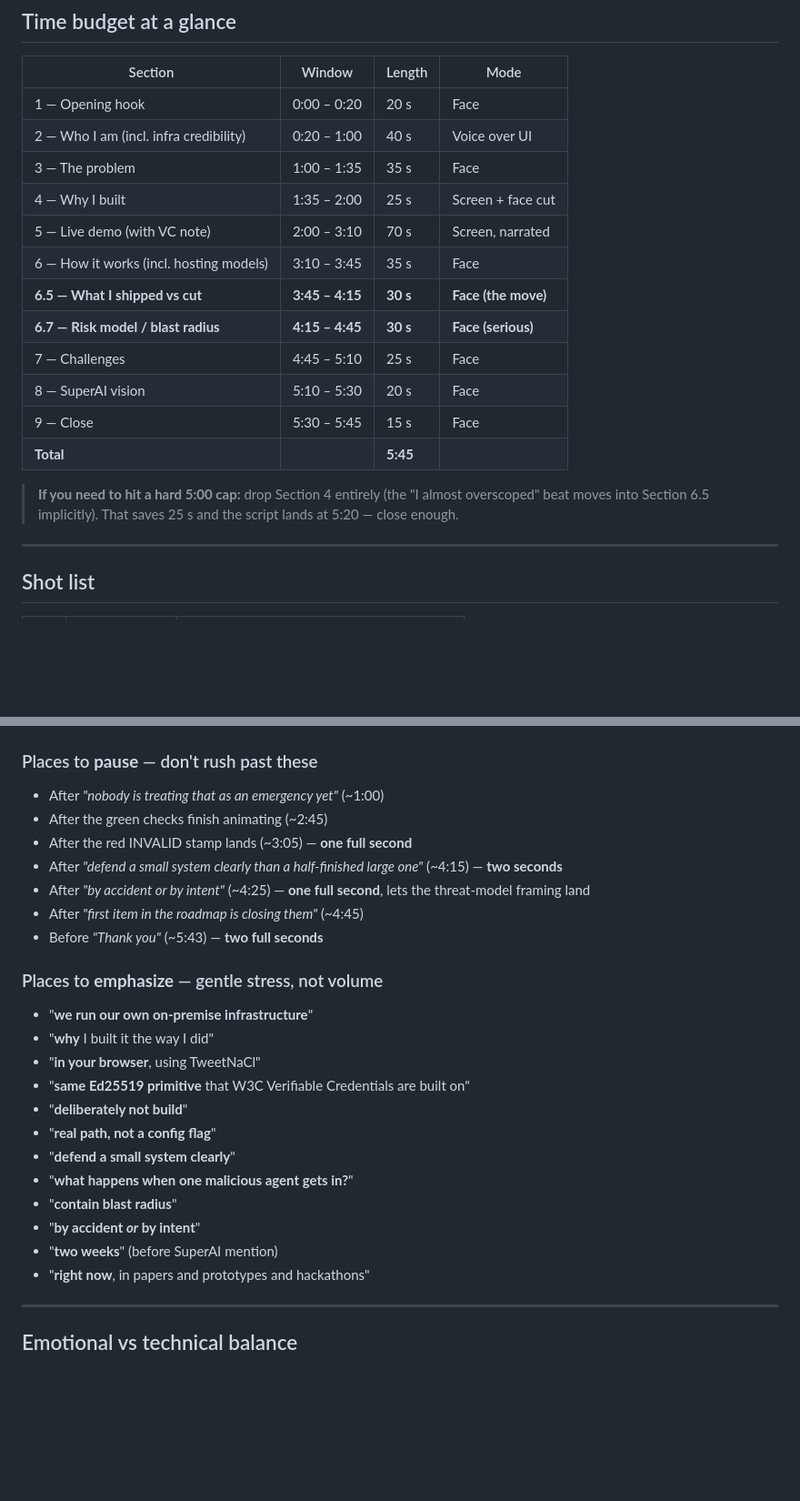
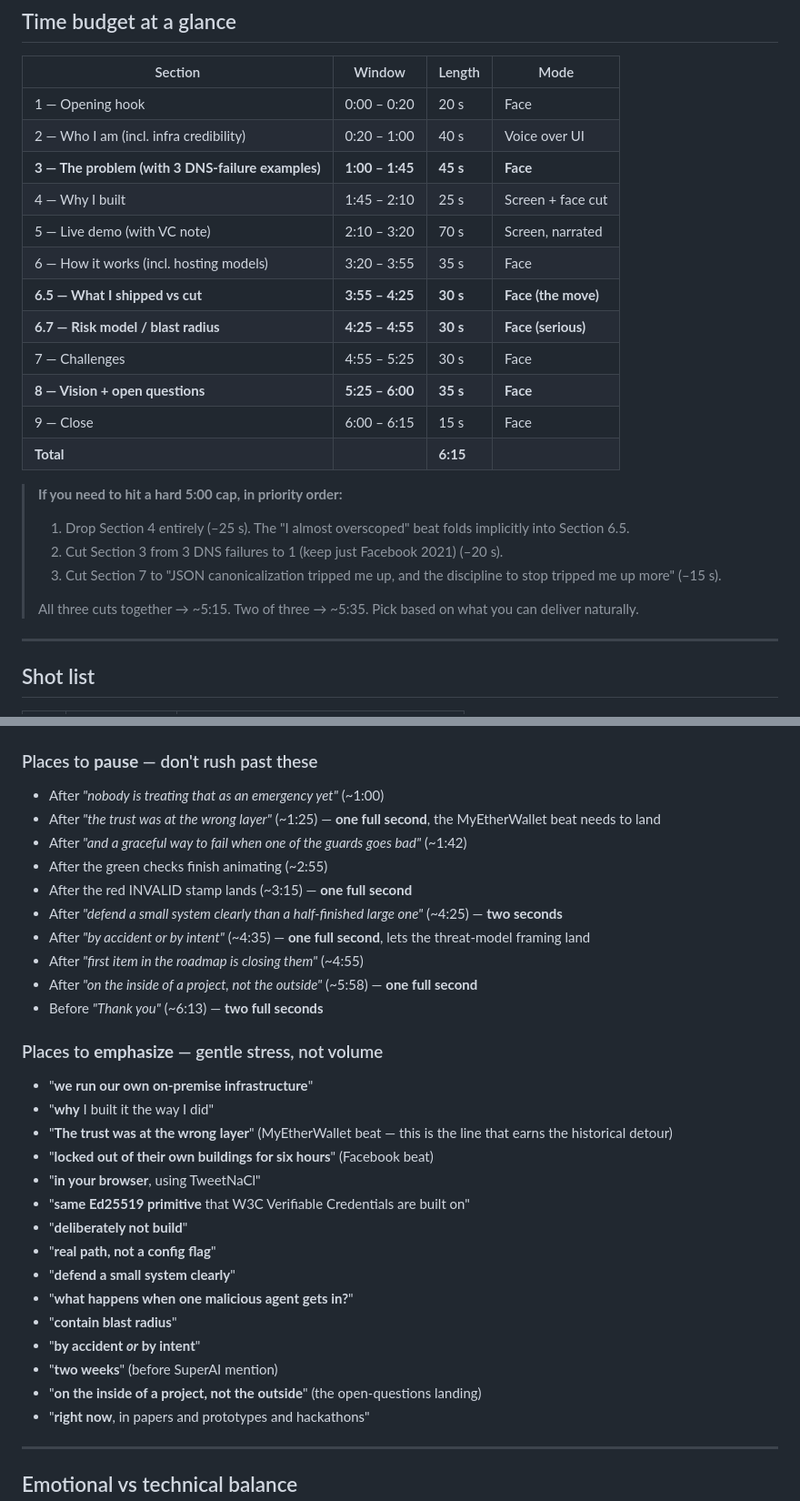
Before and after one commit to SwasthikaDev/AiAgent-DNS, a Markdown page: VIDEO_SCRIPT.md, 2 parts joined by grey strips. Shown at 91% size. Rendered like a GitHub page; blank space fills up the shorter version.

```diff
--- a/VIDEO_SCRIPT.md
+++ b/VIDEO_SCRIPT.md
@@ -261,18 +281,23 @@ If that's the kind of person you're looking for, my code is in the repo, my plan
 |---|---|---|---|
 | 1 — Opening hook | 0:00 – 0:20 | 20 s | Face |
 | 2 — Who I am (incl. infra credibility) | 0:20 – 1:00 | 40 s | Voice over UI |
-| 3 — The problem | 1:00 – 1:35 | 35 s | Face |
-| 4 — Why I built | 1:35 – 2:00 | 25 s | Screen + face cut |
-| 5 — Live demo (with VC note) | 2:00 – 3:10 | 70 s | Screen, narrated |
-| 6 — How it works (incl. hosting models) | 3:10 – 3:45 | 35 s | Face |
-| **6.5 — What I shipped vs cut** | **3:45 – 4:15** | **30 s** | **Face (the move)** |
-| **6.7 — Risk model / blast radius** | **4:15 – 4:45** | **30 s** | **Face (serious)** |
-| 7 — Challenges | 4:45 – 5:10 | 25 s | Face |
-| 8 — SuperAI vision | 5:10 – 5:30 | 20 s | Face |
-| 9 — Close | 5:30 – 5:45 | 15 s | Face |
-| **Total** | | **5:45** | |
+| **3 — The problem (with 3 DNS-failure examples)** | **1:00 – 1:45** | **45 s** | **Face** |
+| 4 — Why I built | 1:45 – 2:10 | 25 s | Screen + face cut |
+| 5 — Live demo (with VC note) | 2:10 – 3:20 | 70 s | Screen, narrated |
+| 6 — How it works (incl. hosting models) | 3:20 – 3:55 | 35 s | Face |
+| **6.5 — What I shipped vs cut** | **3:55 – 4:25** | **30 s** | **Face (the move)** |
+| **6.7 — Risk model / blast radius** | **4:25 – 4:55** | **30 s** | **Face (serious)** |
+| 7 — Challenges | 4:55 – 5:25 | 30 s | Face |
+| **8 — Vision + open questions** | **5:25 – 6:00** | **35 s** | **Face** |
+| 9 — Close | 6:00 – 6:15 | 15 s | Face |
+| **Total** | | **6:15** | |
 
-> **If you need to hit a hard 5:00 cap:** drop Section 4 entirely (the "I almost overscoped" beat moves into Section 6.5 implicitly). That saves 25 s and the script lands at 5:20 — close enough.
+> **If you need to hit a hard 5:00 cap, in priority order:**
+> 1. Drop Section 4 entirely (–25 s). The "I almost overscoped" beat folds implicitly into Section 6.5.
+> 2. Cut Section 3 from 3 DNS failures to 1 (keep just Facebook 2021) (–20 s).
+> 3. Cut Section 7 to "JSON canonicalization tripped me up, and the discipline to stop tripped me up more" (–15 s).
+>
+> All three cuts together → ~5:15. Two of three → ~5:35. Pick based on what you can deliver naturally.
 
 ---
 
@@ -299,17 +324,22 @@ If that's the kind of person you're looking for, my code is in the repo, my plan
 ### Places to **pause** — don't rush past these
 
 - After *"nobody is treating that as an emergency yet"* (~1:00)
-- After the green checks finish animating (~2:45)
-- After the red INVALID stamp lands (~3:05) — **one full second**
-- After *"defend a small system clearly than a half-finished large one"* (~4:15) — **two seconds**
-- After *"by accident or by intent"* (~4:25) — **one full second**, lets the threat-model framing land
-- After *"first item in the roadmap is closing them"* (~4:45)
-- Before *"Thank you"* (~5:43) — **two full seconds**
+- After *"the trust was at the wrong layer"* (~1:25) — **one full second**, the MyEtherWallet beat needs to land
+- After *"and a graceful way to fail when one of the guards goes bad"* (~1:42)
+- After the green checks finish animating (~2:55)
+- After the red INVALID stamp lands (~3:15) — **one full second**
+- After *"defend a small system clearly than a half-finished large one"* (~4:25) — **two seconds**
+- After *"by accident or by intent"* (~4:35) — **one full second**, lets the threat-model framing land
+- After *"first item in the roadmap is closing them"* (~4:55)
+- After *"on the inside of a project, not the outside"* (~5:58) — **one full second**
+- Before *"Thank you"* (~6:13) — **two full seconds**
 
 ### Places to **emphasize** — gentle stress, not volume
 
 - "**we run our own on-premise infrastructure**"
 - "**why** I built it the way I did"
+- "**The trust was at the wrong layer**" (MyEtherWallet beat — this is the line that earns the historical detour)
+- "**locked out of their own buildings for six hours**" (Facebook beat)
 - "**in your browser**, using TweetNaCl"
 - "**same Ed25519 primitive** that W3C Verifiable Credentials are built on"
 - "**deliberately not build**"
@@ -319,6 +349,7 @@ If that's the kind of person you're looking for, my code is in the repo, my plan
 - "**contain blast radius**"
 - "**by accident *or* by intent**"
 - "**two weeks**" (before SuperAI mention)
+- "**on the inside of a project, not the outside**" (the open-questions landing)
 - "**right now**, in papers and prototypes and hackathons"
 
 ---
```
Also changed, not shown: other parts of VIDEO_SCRIPT.md (+48 -16 lines).
